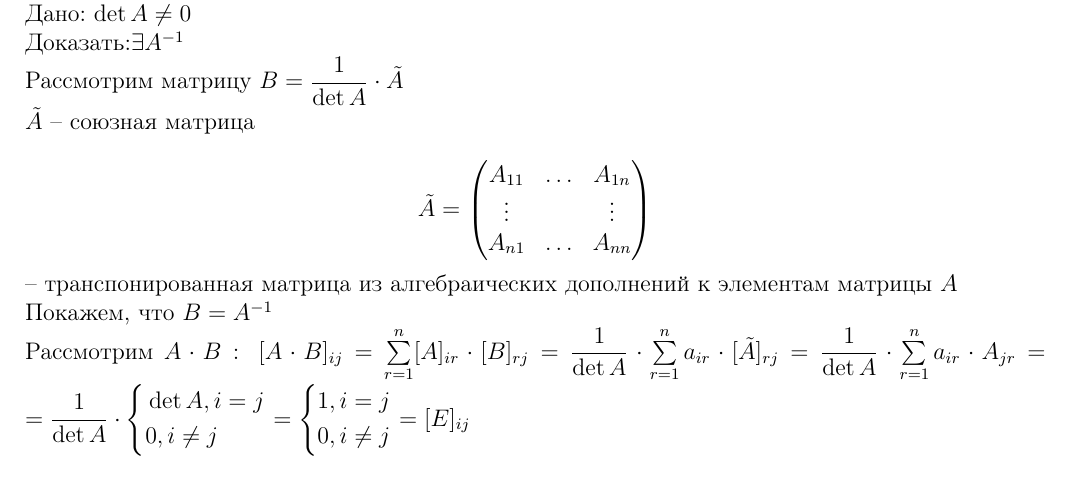
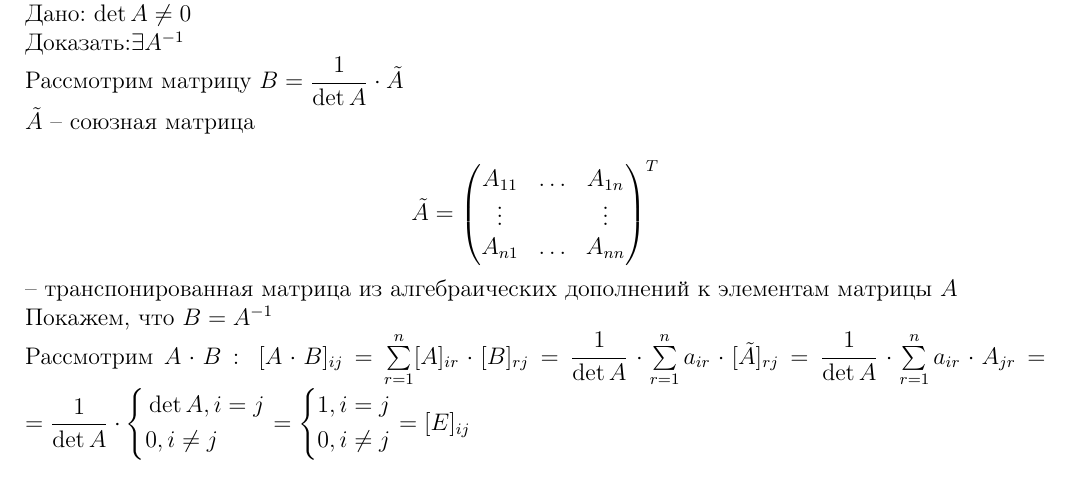
Before and after one commit to Sofiika/AlgebraKollok, a LaTeX document (Техи/Список вопросов с доказательством для коллоквиума.tex): part of page 4 of 24, cut so that both start at the same text. Compiled offline with pdfLaTeX.

Commit message:
fix dokozatelstva

```diff
--- a/Техи/Список вопросов с доказательством для коллоквиума.tex
+++ b/Техи/Список вопросов с доказательством для коллоквиума.tex
@@ -239,7 +241,7 @@ $\tilde A$ -- союзная матрица\\
 A_{11}&\ldots&A_{1n}\\
 \vdots&&\vdots\\
 A_{n1}&\ldots&A_{nn}
-\end{pmatrix}
+\end{pmatrix}^T
 \]
 -- транспонированная матрица из алгебраических дополнений к элементам матрицы $A$\\
 Покажем, что $B=A^{-1}$\\
```
Also changed, not shown: Список вопросов с доказательством для коллоквиума.pdf, Техи/Список вопросов с доказательством для коллоквиума.tex (2 more changed lines).
